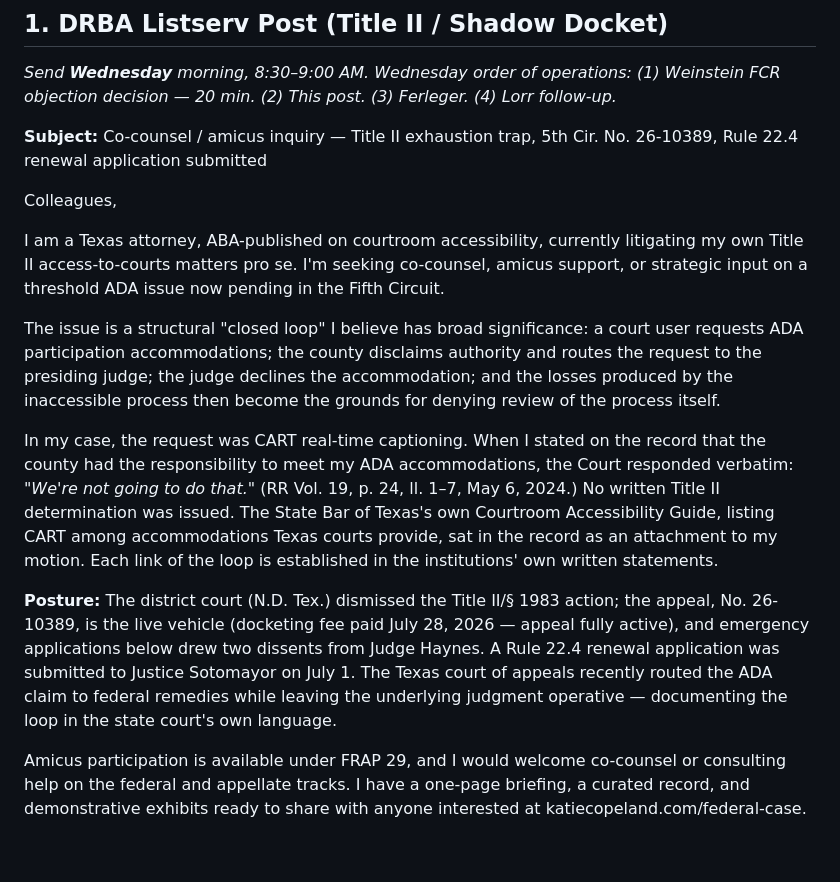
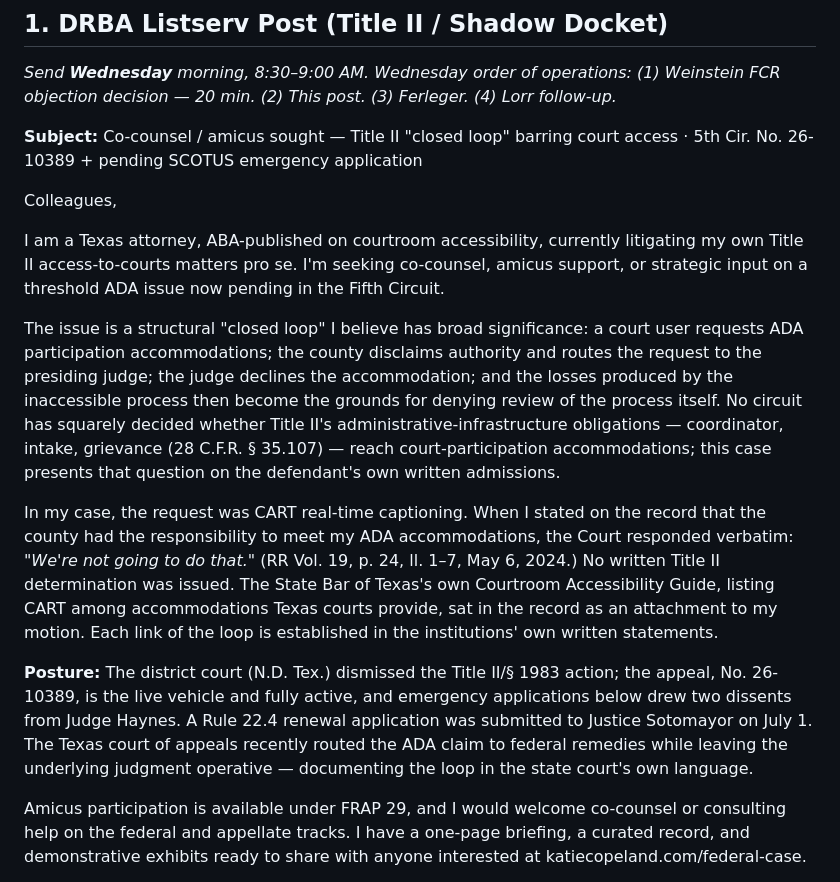
Before and after one commit to UnrealKatieCopeland/katiecopeland-com, a Markdown page: _COMMAND_CENTER/Final_Outreach_Emails_2026-07-27.md, the part around the change. GitHub-like rendering; blank space fills up the shorter version.

Commit message:
final: DRBA listserv post — sharpen subject line, add 28 CFR 35.107 circuit-question sentence, trim docketing-fee detail

```diff
--- a/_COMMAND_CENTER/Final_Outreach_Emails_2026-07-27.md
+++ b/_COMMAND_CENTER/Final_Outreach_Emails_2026-07-27.md
@@ -6,17 +6,17 @@
 ## 1. DRBA Listserv Post (Title II / Shadow Docket)
 *Send **Wednesday** morning, 8:30–9:00 AM. Wednesday order of operations: (1) Weinstein FCR objection decision — 20 min. (2) This post. (3) Ferleger. (4) Lorr follow-up.*
 
-**Subject:** Co-counsel / amicus inquiry — Title II exhaustion trap, 5th Cir. No. 26-10389, Rule 22.4 renewal application submitted
+**Subject:** Co-counsel / amicus sought — Title II "closed loop" barring court access · 5th Cir. No. 26-10389 + pending SCOTUS emergency application
 
 Colleagues,
 
 I am a Texas attorney, ABA-published on courtroom accessibility, currently litigating my own Title II access-to-courts matters pro se. I'm seeking co-counsel, amicus support, or strategic input on a threshold ADA issue now pending in the Fifth Circuit.
 
-The issue is a structural "closed loop" I believe has broad significance: a court user requests ADA participation accommodations; the county disclaims authority and routes the request to the presiding judge; the judge declines the accommodation; and the losses produced by the inaccessible process then become the grounds for denying review of the process itself.
+The issue is a structural "closed loop" I believe has broad significance: a court user requests ADA participation accommodations; the county disclaims authority and routes the request to the presiding judge; the judge declines the accommodation; and the losses produced by the inaccessible process then become the grounds for denying review of the process itself. No circuit has squarely decided whether Title II's administrative-infrastructure obligations — coordinator, intake, grievance (28 C.F.R. § 35.107) — reach court-participation accommodations; this case presents that question on the defendant's own written admissions.
 
 In my case, the request was CART real-time captioning. When I stated on the record that the county had the responsibility to meet my ADA accommodations, the Court responded verbatim: *"We're not going to do that."* (RR Vol. 19, p. 24, ll. 1–7, May 6, 2024.) No written Title II determination was issued. The State Bar of Texas's own Courtroom Accessibility Guide, listing CART among accommodations Texas courts provide, sat in the record as an attachment to my motion. Each link of the loop is established in the institutions' own written statements.
 
-**Posture:** The district court (N.D. Tex.) dismissed the Title II/§ 1983 action; the appeal, No. 26-10389, is the live vehicle (docketing fee paid July 28, 2026 — appeal fully active), and emergency applications below drew two dissents from Judge Haynes. A Rule 22.4 renewal application was submitted to Justice Sotomayor on July 1. The Texas court of appeals recently routed the ADA claim to federal remedies while leaving the underlying judgment operative — documenting the loop in the state court's own language.
+**Posture:** The district court (N.D. Tex.) dismissed the Title II/§ 1983 action; the appeal, No. 26-10389, is the live vehicle and fully active, and emergency applications below drew two dissents from Judge Haynes. A Rule 22.4 renewal application was submitted to Justice Sotomayor on July 1. The Texas court of appeals recently routed the ADA claim to federal remedies while leaving the underlying judgment operative — documenting the loop in the state court's own language.
 
 Amicus participation is available under FRAP 29, and I would welcome co-counsel or consulting help on the federal and appellate tracks. I have a one-page briefing, a curated record, and demonstrative exhibits ready to share with anyone interested at katiecopeland.com/federal-case.
 
```
